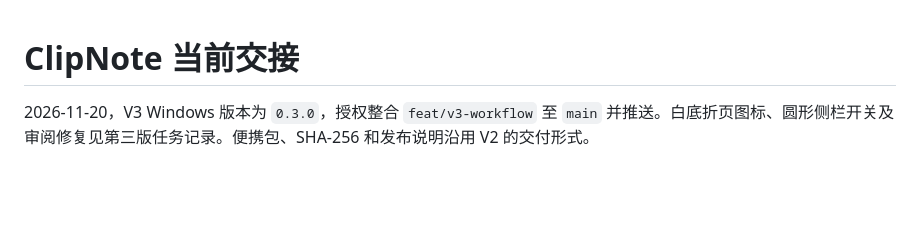
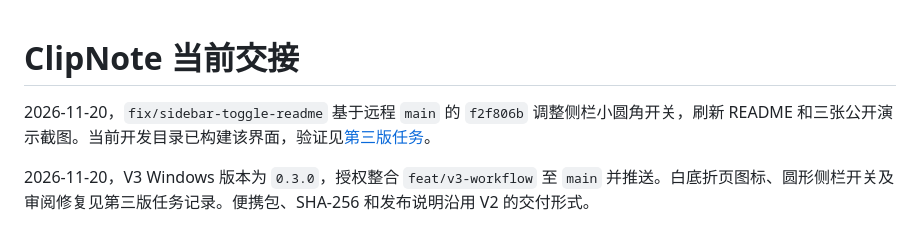
Before and after one commit to yuenanmu/ClipNote, a Markdown page: docs/当前交接.md, the part around the change. Drawn GitHub-style; blank space fills up the shorter version.

```diff
--- a/docs/当前交接.md
+++ b/docs/当前交接.md
@@ -1,4 +1,6 @@
 # ClipNote 当前交接
+
+2026-11-20，`fix/sidebar-toggle-readme` 基于远程 `main` 的 `f2f806b` 调整侧栏小圆角开关，刷新 README 和三张公开演示截图。当前开发目录已构建该界面，验证见[第三版任务](任务清单.md#第三版界面与工作流)。
 
 2026-11-20，V3 Windows 版本为 `0.3.0`，授权整合 `feat/v3-workflow` 至 `main` 并推送。白底折页图标、圆形侧栏开关及审阅修复见第三版任务记录。便携包、SHA-256 和发布说明沿用 V2 的交付形式。
 
```
Also changed, not shown: README.md (+10 -8 lines), docs/任务清单.md (+5 -2 lines), docs/images/markdown-mindmap.png, docs/images/organization-progress.png, docs/images/source-location.png, 3 other files.
